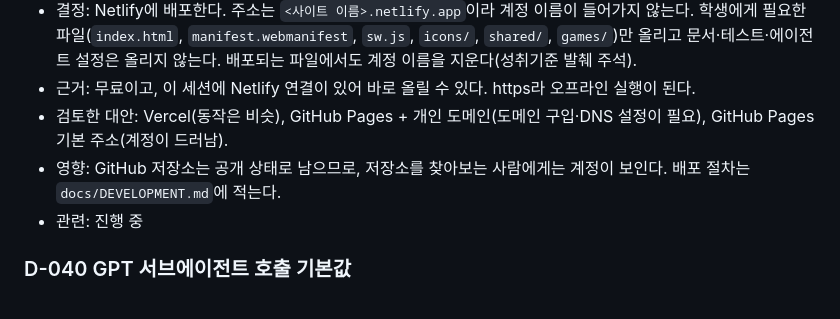
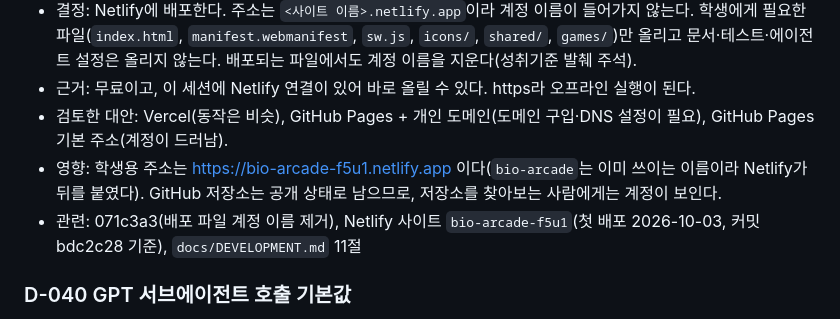
Before and after one commit to yurowa90/bio-arcade, a Markdown page: docs/DECISIONS.md, the part around the change. GitHub-like rendering.

```diff
--- a/docs/DECISIONS.md
+++ b/docs/DECISIONS.md
@@ -418,8 +418,8 @@
 - 결정: Netlify에 배포한다. 주소는 `<사이트 이름>.netlify.app`이라 계정 이름이 들어가지 않는다. 학생에게 필요한 파일(`index.html`, `manifest.webmanifest`, `sw.js`, `icons/`, `shared/`, `games/`)만 올리고 문서·테스트·에이전트 설정은 올리지 않는다. 배포되는 파일에서도 계정 이름을 지운다(성취기준 발췌 주석).
 - 근거: 무료이고, 이 세션에 Netlify 연결이 있어 바로 올릴 수 있다. https라 오프라인 실행이 된다.
 - 검토한 대안: Vercel(동작은 비슷), GitHub Pages + 개인 도메인(도메인 구입·DNS 설정이 필요), GitHub Pages 기본 주소(계정이 드러남).
-- 영향: GitHub 저장소는 공개 상태로 남으므로, 저장소를 찾아보는 사람에게는 계정이 보인다. 배포 절차는 `docs/DEVELOPMENT.md`에 적는다.
-- 관련: 진행 중
+- 영향: 학생용 주소는 https://bio-arcade-f5u1.netlify.app 이다(`bio-arcade`는 이미 쓰이는 이름이라 Netlify가 뒤를 붙였다). GitHub 저장소는 공개 상태로 남으므로, 저장소를 찾아보는 사람에게는 계정이 보인다.
+- 관련: 071c3a3(배포 파일 계정 이름 제거), Netlify 사이트 `bio-arcade-f5u1`(첫 배포 2026-10-03, 커밋 bdc2c28 기준), `docs/DEVELOPMENT.md` 11절
 
 ### D-040 GPT 서브에이전트 호출 기본값
 - 날짜 · 상태: 2026-10-03 · 채택
```
Also changed, not shown: docs/DEVELOPMENT.md (+17 -0 lines), docs/PROGRESS.md (+2 -2 lines).
